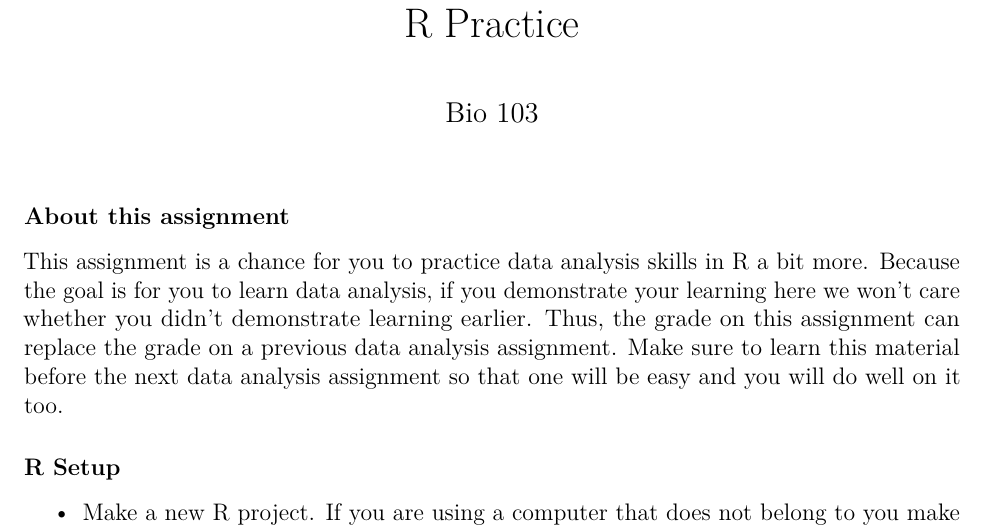
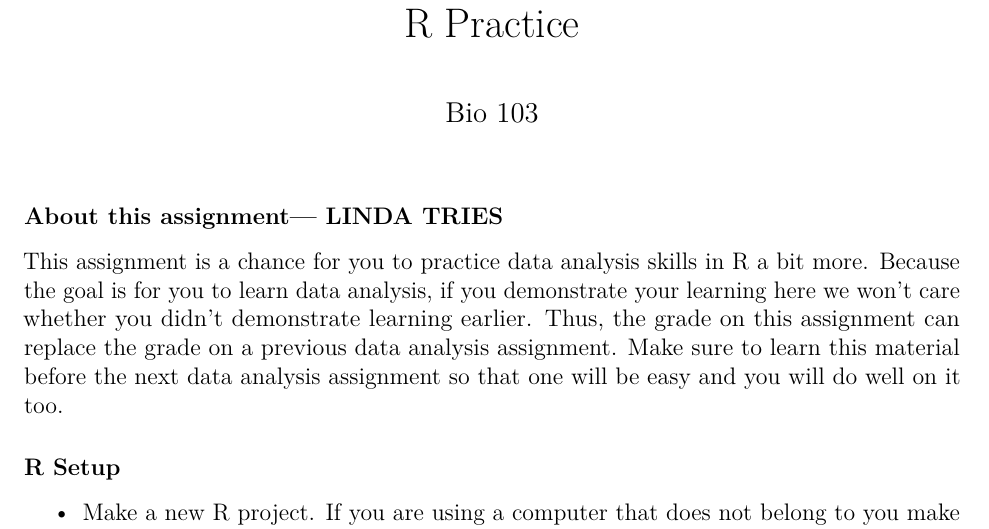
Before and after one commit to rachelss/BIO103R, an R Markdown document (yeast/Yeast_lab/extra_R_work.Rmd): part of page 1 of 2, cut so that both start at the same text. Rendered offline with R 4.5, knitr and Pandoc, then LaTeX, with nearby package versions; some code elsewhere in the file could not run offline.

Commit message:
Linda_tries

````diff
--- a/yeast/Yeast_lab/extra_R_work.Rmd
+++ b/yeast/Yeast_lab/extra_R_work.Rmd
@@ -9,7 +9,7 @@ fontsize: 12pt
 knitr::opts_chunk$set(echo = TRUE)
 ```
 
-### About this assignment
+### About this assignment--- LINDA TRIES
 
 This assignment is a chance for you to practice data analysis skills in R a bit more. Because the goal is for you to learn data analysis, if you demonstrate your learning here we won't care whether you didn't demonstrate learning earlier. Thus, the grade on this assignment can replace the grade on a previous data analysis assignment. Make sure to learn this material before the next data analysis assignment so that one will be easy and you will do well on it too.
 
````
